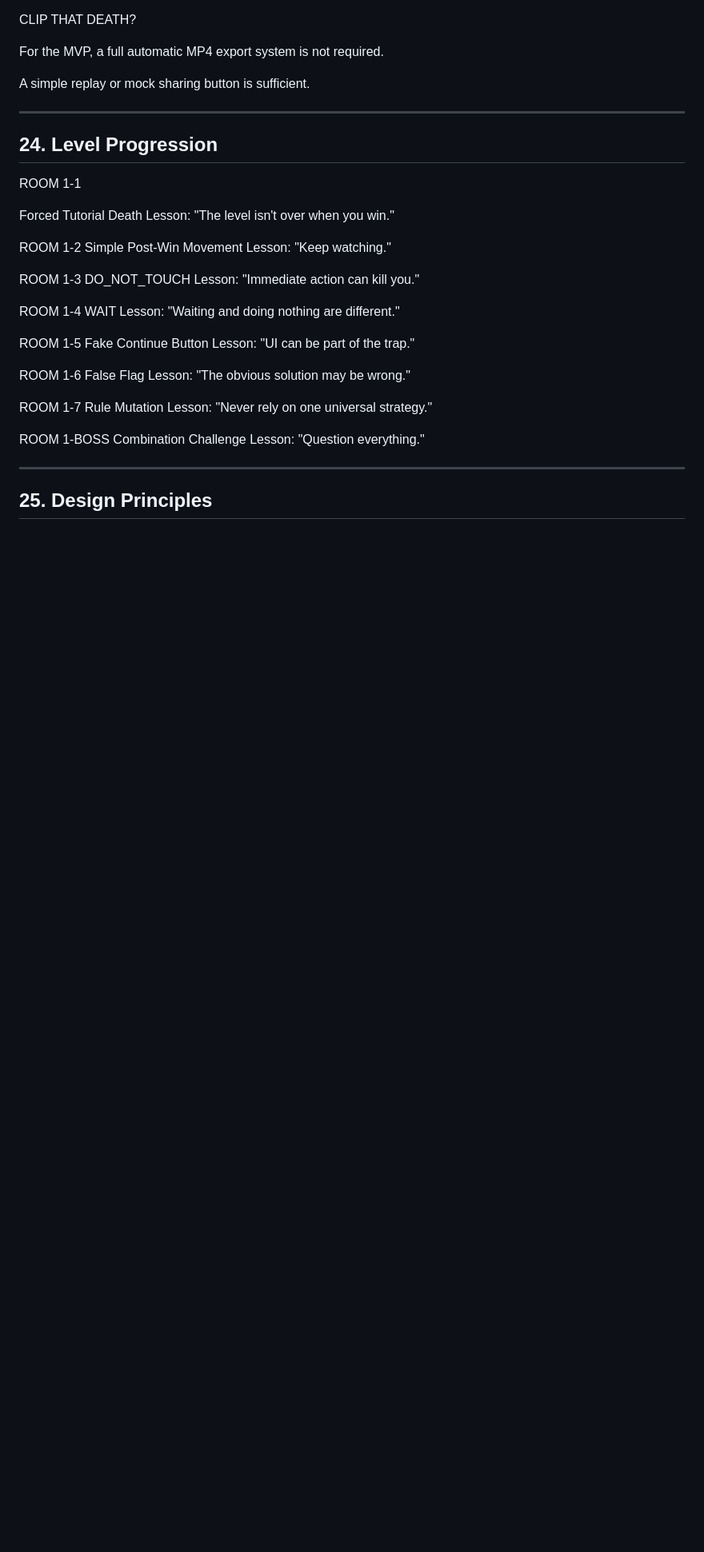
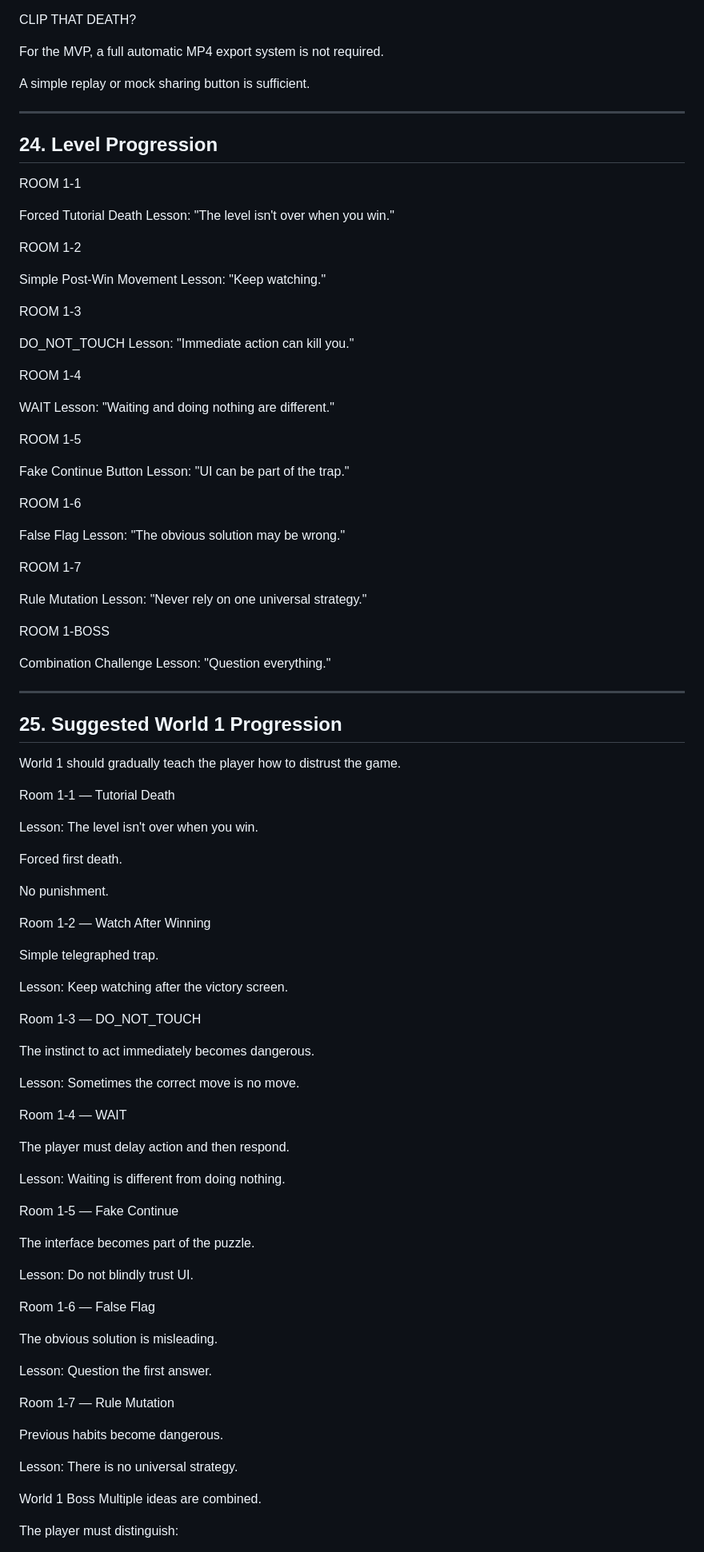
Before and after one commit to pushkarverse/THE-LAST-MOVE, a Markdown page: DESIGN_MECHANISM.md, the part around one of its changes. Shown at 80% size. GitHub-like rendering; blank space fills up the shorter version.

Commit message:
Refined design principles and technical mechanism sections
Updated design principles and technical mechanisms for game progression and room logic.

```diff
--- a/DESIGN_MECHANISM.md
+++ b/DESIGN_MECHANISM.md
@@ -882,40 +882,105 @@ Lesson:
 "The level isn't over when you win."
 
 ROOM 1-2
+
 Simple Post-Win Movement
 Lesson:
 "Keep watching."
 
 ROOM 1-3
+
 DO_NOT_TOUCH
 Lesson:
 "Immediate action can kill you."
 
 ROOM 1-4
+
 WAIT
 Lesson:
 "Waiting and doing nothing are different."
 
 ROOM 1-5
+
 Fake Continue Button
 Lesson:
 "UI can be part of the trap."
 
 ROOM 1-6
+
 False Flag
 Lesson:
 "The obvious solution may be wrong."
 
 ROOM 1-7
+
 Rule Mutation
 Lesson:
 "Never rely on one universal strategy."
 
 ROOM 1-BOSS
+
 Combination Challenge
 Lesson:
 "Question everything."
 
 ---
+## 25. Suggested World 1 Progression
 
-## 25. Design Principles
+World 1 should gradually teach the player how to distrust the game.
+
+Room 1-1 — Tutorial Death
+
+Lesson:
+The level isn't over when you win.
+
+Forced first death.
+
+No punishment.
+
+Room 1-2 — Watch After Winning
+
+Simple telegraphed trap.
+
+Lesson:
+Keep watching after the victory screen.
+
+Room 1-3 — DO_NOT_TOUCH
+
+The instinct to act immediately becomes dangerous.
+
+Lesson:
+Sometimes the correct move is no move.
+
+Room 1-4 — WAIT
+
+The player must delay action and then respond.
+
+Lesson:
+Waiting is different from doing nothing.
+
+Room 1-5 — Fake Continue
+
+The interface becomes part of the puzzle.
+
+Lesson:
+Do not blindly trust UI.
+
+Room 1-6 — False Flag
+
+The obvious solution is misleading.
+
+Lesson:
+Question the first answer.
+
+Room 1-7 — Rule Mutation
+
+Previous habits become dangerous.
+
+Lesson:
+There is no universal strategy.
+
+World 1 Boss
+Multiple ideas are combined.
+
+The player must distinguish:
+
```
Also changed, not shown: other parts of DESIGN_MECHANISM.md (+34 -8 lines).
